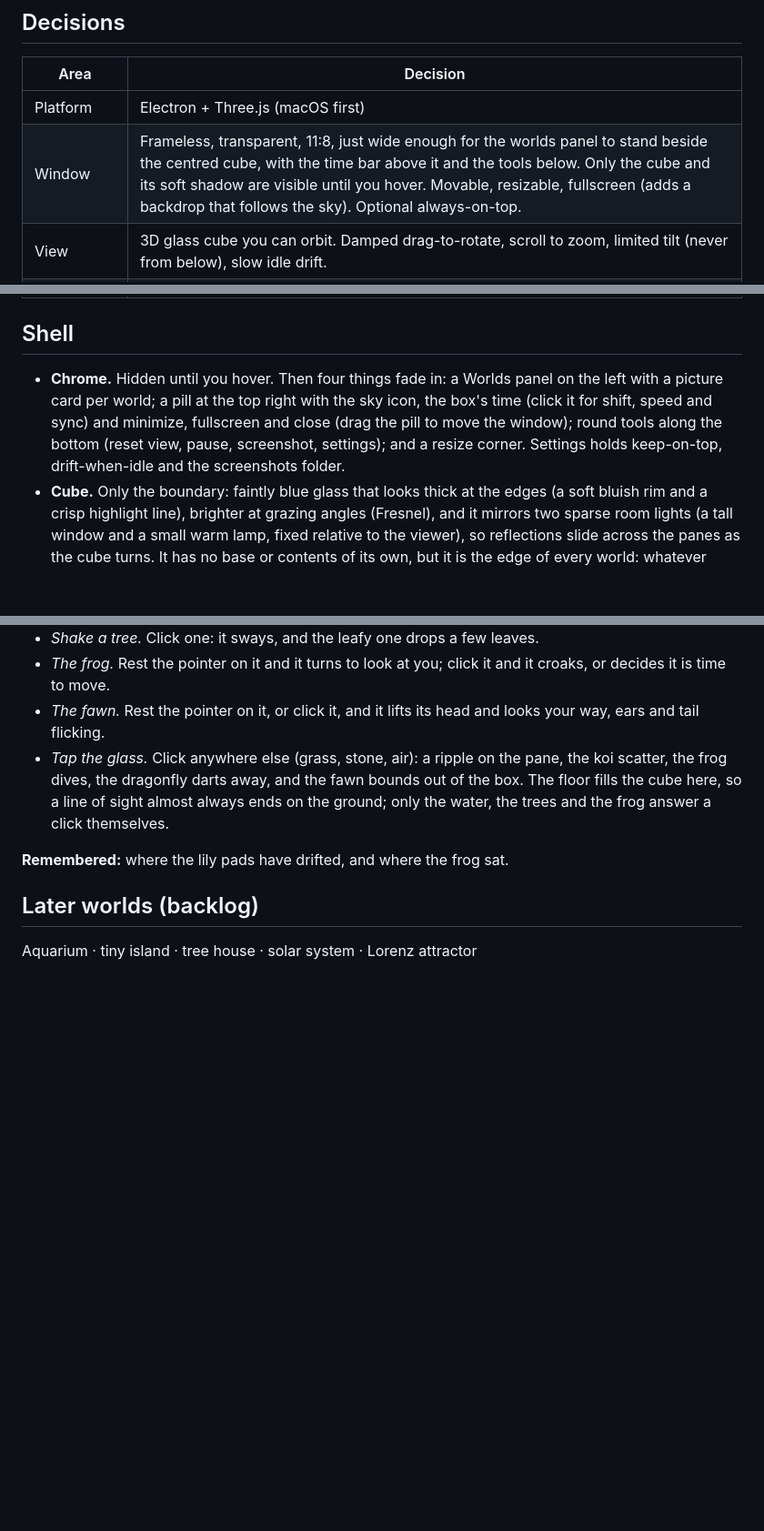
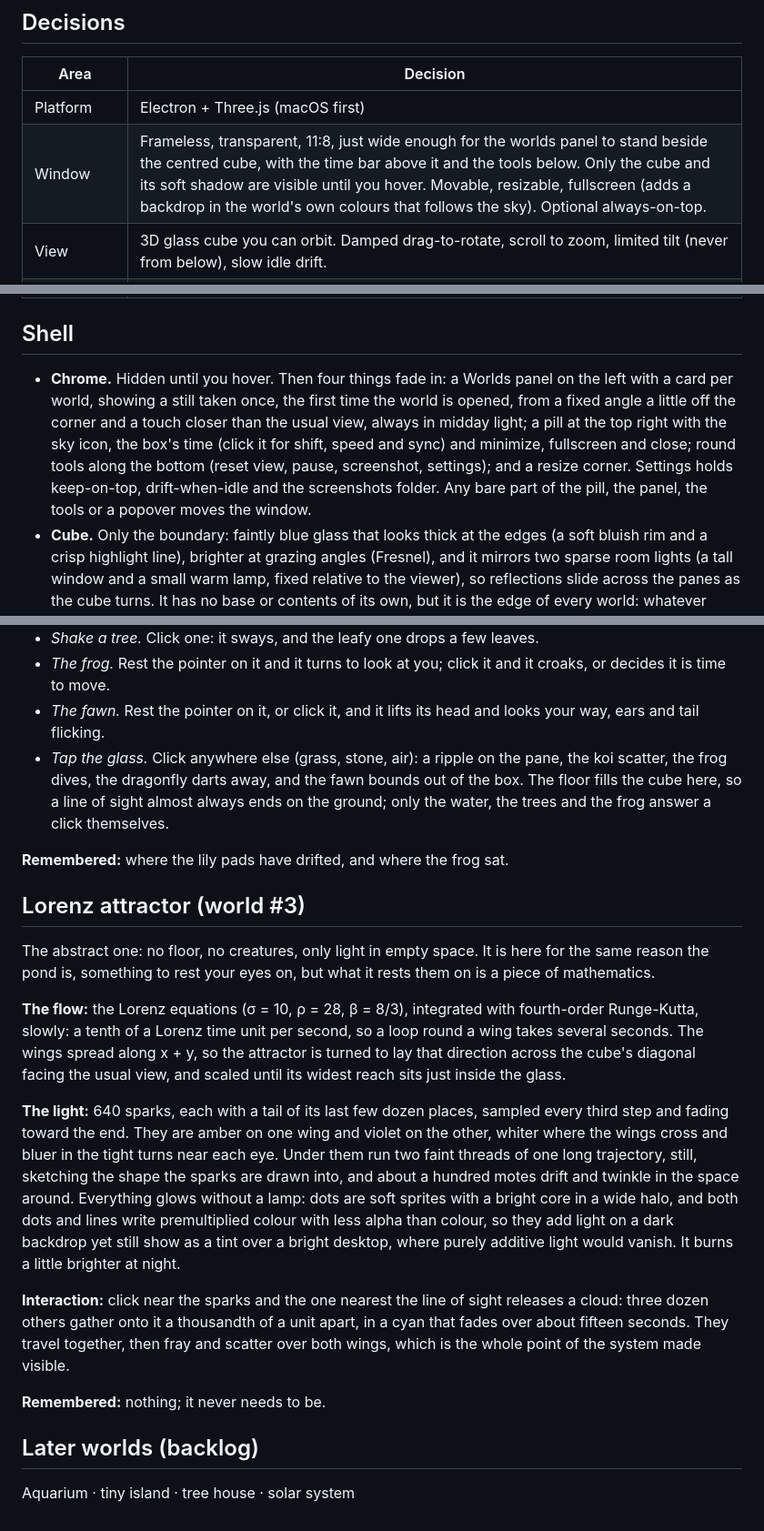
Before and after one commit to CharlesXu-Jingyue/wonderarium, a Markdown page: docs/DESIGN.md, 3 parts joined by grey strips. Shown at 91% size. GitHub-like rendering; blank space fills up the shorter version.

```diff
--- a/docs/DESIGN.md
+++ b/docs/DESIGN.md
@@ -22,7 +22,7 @@ self-sustaining world inside. You watch it more than you play it.
 | Area | Decision |
 |---|---|
 | Platform | Electron + Three.js (macOS first) |
-| Window | Frameless, transparent, 11:8, just wide enough for the worlds panel to stand beside the centred cube, with the time bar above it and the tools below. Only the cube and its soft shadow are visible until you hover. Movable, resizable, fullscreen (adds a backdrop that follows the sky). Optional always-on-top. |
+| Window | Frameless, transparent, 11:8, just wide enough for the worlds panel to stand beside the centred cube, with the time bar above it and the tools below. Only the cube and its soft shadow are visible until you hover. Movable, resizable, fullscreen (adds a backdrop in the world's own colours that follows the sky). Optional always-on-top. |
 | View | 3D glass cube you can orbit. Damped drag-to-rotate, scroll to zoom, limited tilt (never from below), slow idle drift. |
 | Aesthetic | Soft low-poly, warm and toasty: flat-shaded facets, wood and cream tones with pastel accents, soft shadows. Visual reference: the hamster-cage mock-up shared on 2026-10-14. |
 | First world | Hamster cage |
@@ -33,7 +33,7 @@ self-sustaining world inside. You watch it more than you play it.
 
 ## Shell
 
-- **Chrome.** Hidden until you hover. Then four things fade in: a Worlds panel on the left with a picture card per world; a pill at the top right with the sky icon, the box's time (click it for shift, speed and sync) and minimize, fullscreen and close (drag the pill to move the window); round tools along the bottom (reset view, pause, screenshot, settings); and a resize corner. Settings holds keep-on-top, drift-when-idle and the screenshots folder.
+- **Chrome.** Hidden until you hover. Then four things fade in: a Worlds panel on the left with a card per world, showing a still taken once, the first time the world is opened, from a fixed angle a little off the corner and a touch closer than the usual view, always in midday light; a pill at the top right with the sky icon, the box's time (click it for shift, speed and sync) and minimize, fullscreen and close; round tools along the bottom (reset view, pause, screenshot, settings); and a resize corner. Settings holds keep-on-top, drift-when-idle and the screenshots folder. Any bare part of the pill, the panel, the tools or a popover moves the window.
 - **Cube.** Only the boundary: faintly blue glass that looks thick at the edges (a soft bluish rim and a crisp highlight line), brighter at grazing angles (Fresnel), and it mirrors two sparse room lights (a tall window and a small warm lamp, fixed relative to the viewer), so reflections slide across the panes as the cube turns. It has no base or contents of its own, but it is the edge of every world: whatever grows past the glass (a tall pine, a wide rock) is cut off there, shadow and all, like a diorama. A soft contact shadow under it makes it seem to rest on the desktop.
 - **Lighting.** A sun or moon light whose angle and colour follow the world clock: warm and low at dawn and dusk, lavender at night, never black. The light belongs to the room, not the cube: turning the cube turns it under a fixed light, so shadows sweep across the contents (only turning around the vertical axis counts; the cube never tips). A tiny warm glow from the hamster house at night is planned.
 - **Runtime.** Fixed-step simulation, decoupled from rendering. It keeps running
@@ -186,6 +186,39 @@ trying the pose rather than chasing it.
 
 **Remembered:** where the lily pads have drifted, and where the frog sat.
 
+## Lorenz attractor (world #3)
+
+The abstract one: no floor, no creatures, only light in empty space. It is
+here for the same reason the pond is, something to rest your eyes on, but
+what it rests them on is a piece of mathematics.
+
+**The flow:** the Lorenz equations (σ = 10, ρ = 28, β = 8/3), integrated with
+fourth-order Runge-Kutta, slowly: a tenth of a Lorenz time unit per second,
+so a loop round a wing takes several seconds. The wings spread along x + y,
+so the attractor is turned to lay that direction across the cube's diagonal
+facing the usual view, and scaled until its widest reach sits just inside
+the glass.
+
+**The light:** 640 sparks, each with a tail of its last few dozen places,
+sampled every third step and fading toward the end. They are amber on one
+wing and violet on the other, whiter where the wings cross and bluer in the
+tight turns near each eye. Under them run two faint threads of one long
+trajectory, still, sketching the shape the sparks are drawn into, and about
+a hundred motes drift and twinkle in the space around. Everything glows
+without a lamp: dots are soft sprites with a bright core in a wide halo, and
+both dots and lines write premultiplied colour with less alpha than colour,
+so they add light on a dark backdrop yet still show as a tint over a bright
+desktop, where purely additive light would vanish. It burns a little
+brighter at night.
+
+**Interaction:** click near the sparks and the one nearest the line of sight
+releases a cloud: three dozen others gather onto it a thousandth of a unit
+apart, in a cyan that fades over about fifteen seconds. They travel
+together, then fray and scatter over both wings, which is the whole point of
+the system made visible.
+
+**Remembered:** nothing; it never needs to be.
+
 ## Later worlds (backlog)
 
-Aquarium · tiny island · tree house · solar system · Lorenz attractor
+Aquarium · tiny island · tree house · solar system
```
Also changed, not shown: README.md (+10 -4 lines), docs/images/lorenz-attractor.jpg (added), 9 other files.
